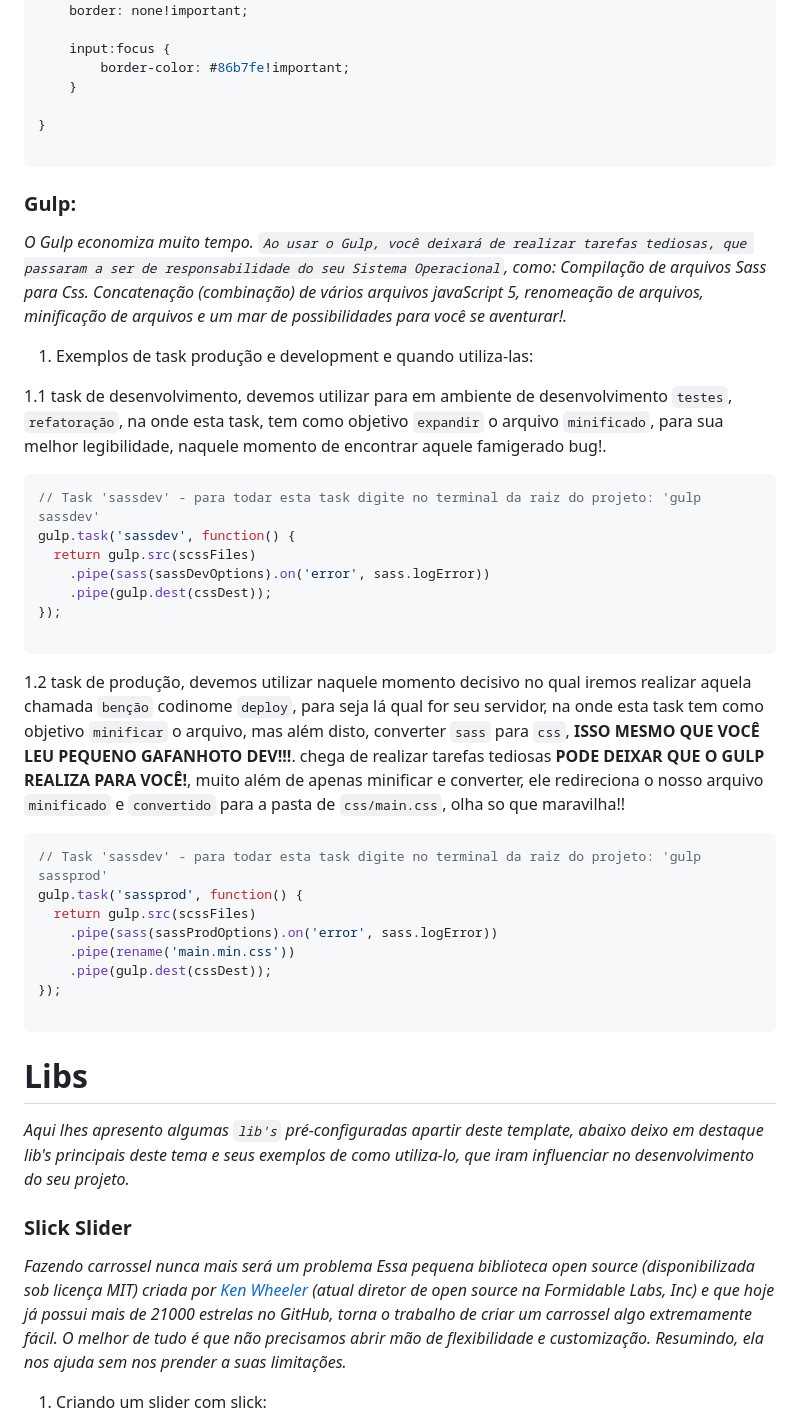
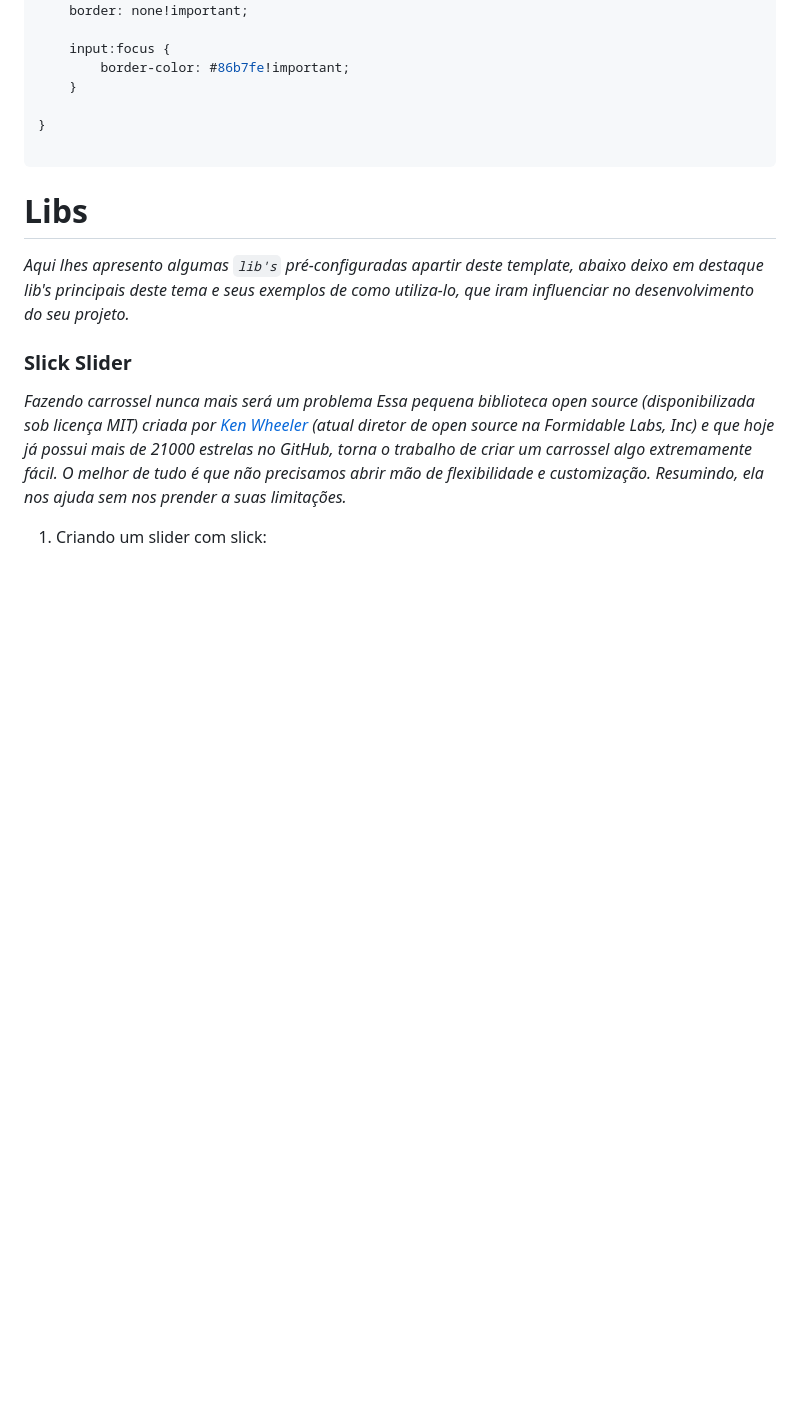
Before and after one commit to Manrriquez/scalable-starter-boilerplate-manrriquez, a Markdown page: README-PT.md, the part around the change. GitHub-like rendering; blank space fills up the shorter version.

````diff
--- a/README-PT.md
+++ b/README-PT.md
@@ -189,36 +189,6 @@ isto! os tão famigerados e polêmicos `!important`, e para isto o `_overrides.s
 
 ```
 
-### Gulp:
-_O Gulp economiza muito tempo. `Ao usar o Gulp, você deixará de realizar tarefas tediosas, que passaram a ser de responsabilidade do seu Sistema Operacional`, como: Compilação de arquivos Sass para Css. Concatenação (combinação) de vários arquivos javaScript 5, renomeação de arquivos, minificação de arquivos e um mar de possibilidades para você se aventurar!._
-
-
-1. Exemplos de task produção e development e quando utiliza-las:
-
-1.1 task de desenvolvimento, devemos utilizar para em ambiente de desenvolvimento `testes`, `refatoração`, na onde esta task, tem como objetivo `expandir` o arquivo `minificado`, para sua melhor legibilidade, naquele momento de encontrar aquele famigerado bug!.
-```js
-// Task 'sassdev' - para todar esta task digite no terminal da raiz do projeto: 'gulp sassdev'
-gulp.task('sassdev', function() {
-  return gulp.src(scssFiles)
-    .pipe(sass(sassDevOptions).on('error', sass.logError))
-    .pipe(gulp.dest(cssDest));
-});
-
-```
-
-1.2 task de produção, devemos utilizar naquele momento decisivo no qual iremos realizar aquela chamada `benção` codinome `deploy`, para seja lá qual for seu servidor, na onde esta task tem como objetivo `minificar` o arquivo, mas além disto, converter `sass` para `css`, **ISSO MESMO QUE VOCÊ LEU PEQUENO GAFANHOTO DEV!!!**. chega de realizar tarefas tediosas **PODE DEIXAR QUE O GULP REALIZA PARA VOCÊ!**, muito além de apenas minificar e converter, ele redireciona o nosso arquivo `minificado` e `convertido` para a pasta de `css/main.css`, olha so que maravilha!!
-
-```js
-// Task 'sassdev' - para todar esta task digite no terminal da raiz do projeto: 'gulp sassprod'
-gulp.task('sassprod', function() {
-  return gulp.src(scssFiles)
-    .pipe(sass(sassProdOptions).on('error', sass.logError))
-    .pipe(rename('main.min.css'))
-    .pipe(gulp.dest(cssDest));
-});
-
-```
-
 # Libs
 _Aqui lhes apresento algumas `lib's` pré-configuradas apartir deste template, abaixo deixo em destaque lib's principais deste tema e seus exemplos de como utiliza-lo, que iram influenciar no desenvolvimento do seu projeto._
 
````
Also changed, not shown: README.md (+91 -58 lines).
